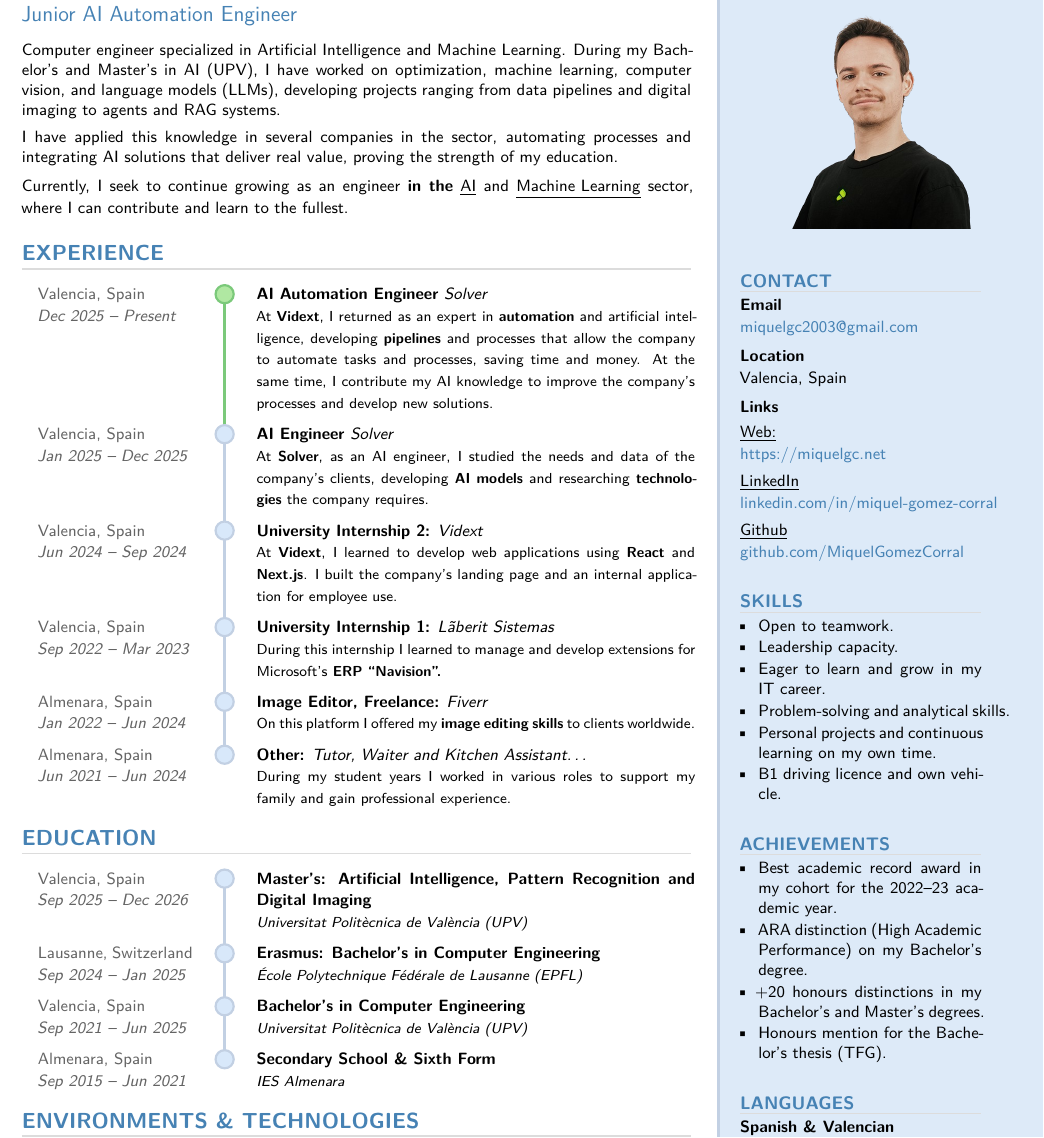
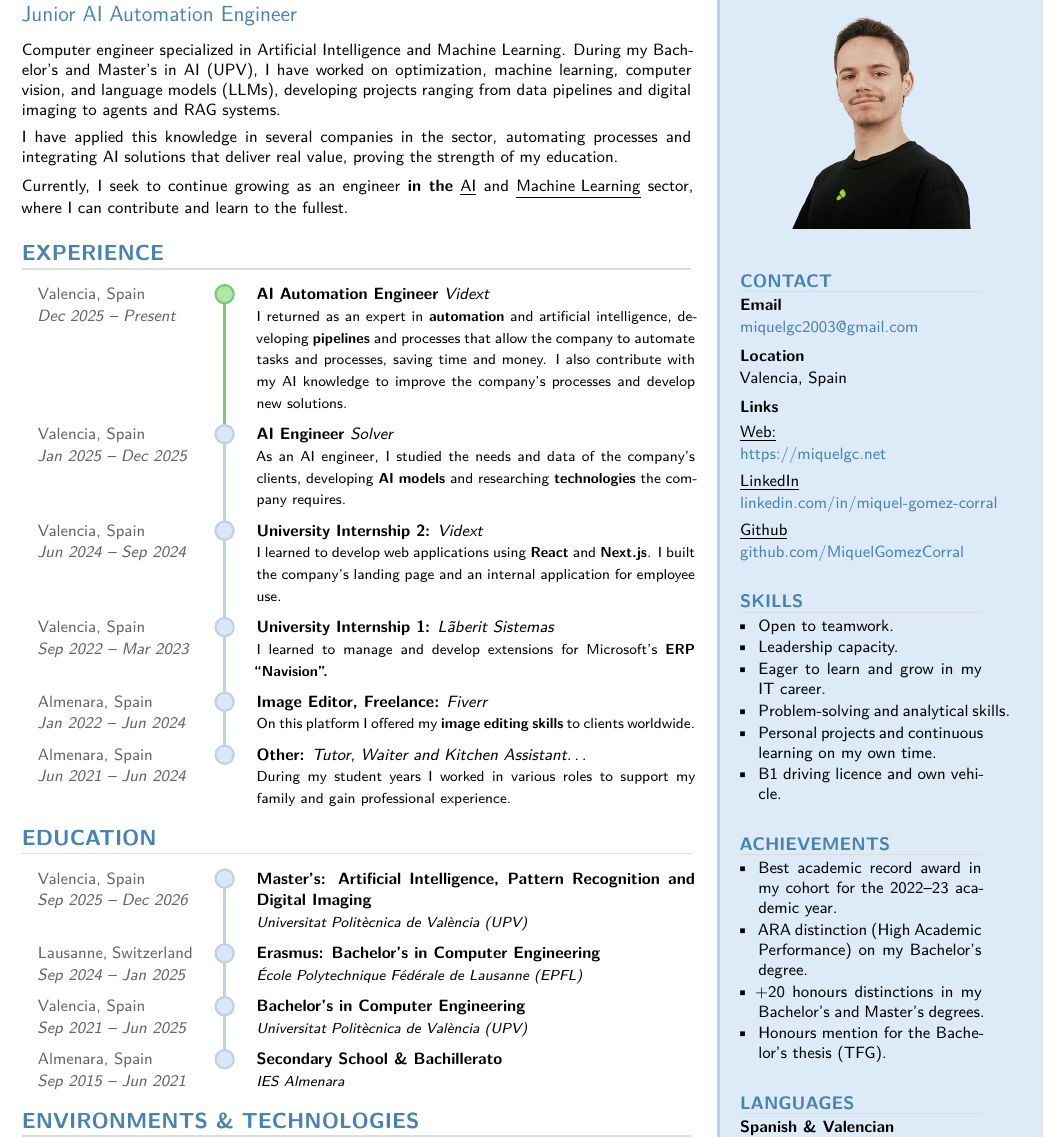
Before and after one commit to MiquelGomezCorral/Curriculum, a LaTeX CV (cv_en.tex): part of the page, cut so that both start at the same text. Compiled offline with XeLaTeX.

Commit message:
Small tweaks

```diff
--- a/cv_en.tex
+++ b/cv_en.tex
@@ -51,26 +51,26 @@ Currently, I seek to continue growing as an engineer \textbf{in the} \underline{
 \newtimeline
 
 \cventry{Dec 2025 -- Present}{Valencia, Spain}{dotgreen}%
-  {AI Automation Engineer}{\textit{Solver}}%
-  {At \textbf{Vidext}, I returned as an expert in \textbf{automation} and artificial intelligence, developing
+  {AI Automation Engineer}{\textit{Vidext}}%
+  {I returned as an expert in \textbf{automation} and artificial intelligence, developing
    \textbf{pipelines} and processes that allow the company to automate tasks and processes, saving time and
-   money. At the same time, I contribute my AI knowledge to improve the company's processes and
+   money. I also contribute with my AI knowledge to improve the company's processes and
    develop new solutions.}
 
 \cventry{Jan 2025 -- Dec 2025}{Valencia, Spain}{dotgray}%
   {AI Engineer}{\textit{Solver}}%
-  {At \textbf{Solver}, as an AI engineer, I studied the needs and data of the company's clients,
+  {As an AI engineer, I studied the needs and data of the company's clients,
    developing \textbf{AI models} and researching \textbf{technologies} the company requires.}
 
 \cventry{Jun 2024 -- Sep 2024}{Valencia, Spain}{dotgray}%
   {University Internship 2:}{\textit{Vidext}}%
-  {At \textbf{Vidext}, I learned to develop web applications using \textbf{React}
+  {I learned to develop web applications using \textbf{React}
    and \textbf{Next.js}. I built the company's landing page and an internal application for
    employee use.}
 
 \cventry{Sep 2022 -- Mar 2023}{Valencia, Spain}{dotgray}%
   {University Internship 1:}{\textit{Lãberit Sistemas}}%
-  {During this internship I learned to manage and develop extensions for Microsoft's
+  {I learned to manage and develop extensions for Microsoft's
    \textbf{ERP ``Navision''.}}
 
 \cventry{Jan 2022 -- Jun 2024}{Almenara, Spain}{dotgray}%
@@ -102,7 +102,7 @@ Currently, I seek to continue growing as an engineer \textbf{in the} \underline{
   {\textit{Universitat Politècnica de València (UPV)}}
 
 \cventry{Sep 2015 -- Jun 2021}{Almenara, Spain}{dotgray}%
-  {Secondary School \& Sixth Form}{}%
+  {Secondary School \& Bachillerato}{}%
   {\textit{IES Almenara}}
 
 \drawtimelinelines
```
Also changed, not shown: cv_es.tex (+4 -4 lines), cv_en.pdf, cv_es.pdf.
